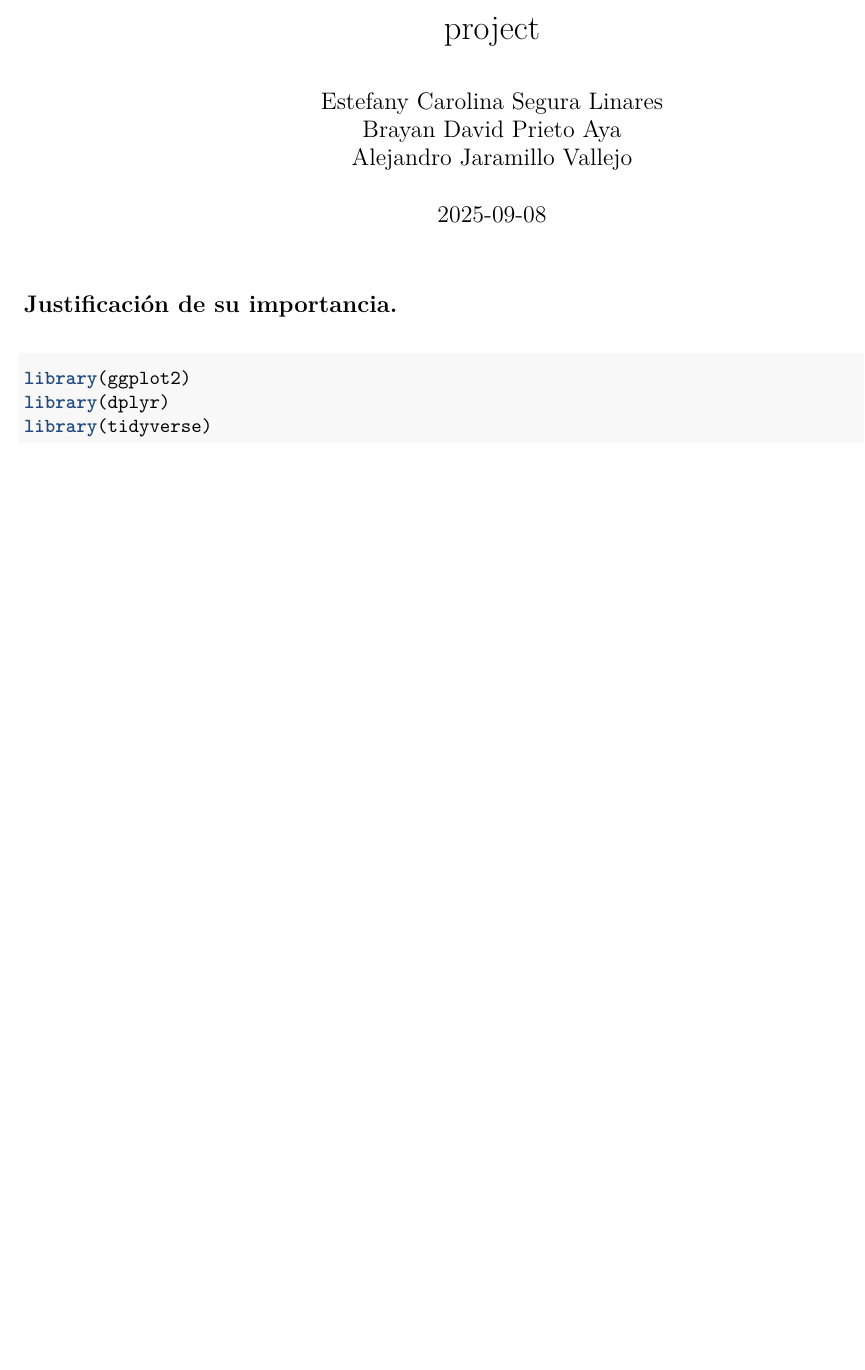
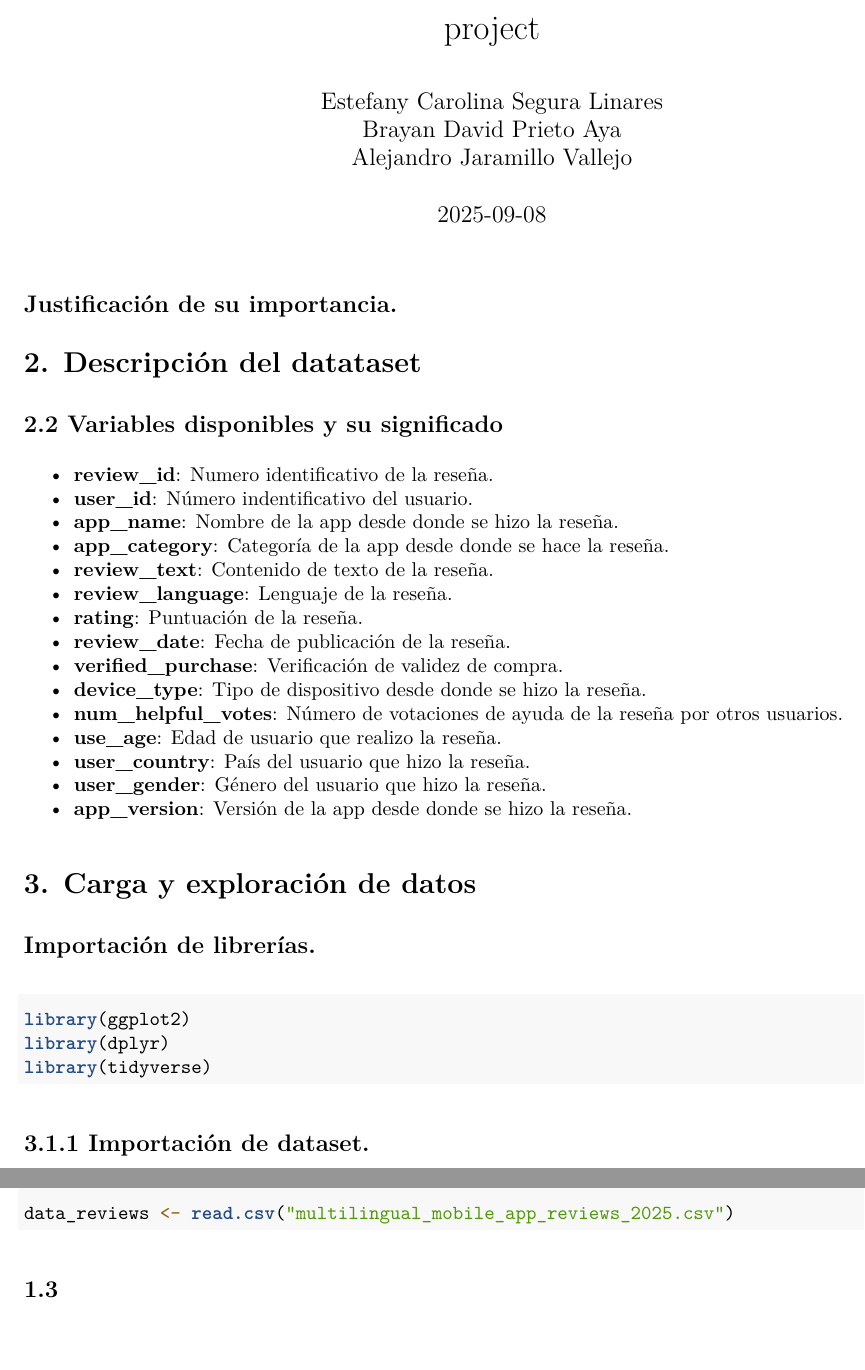
Before and after one commit to KaleosAsc/R-Project-Data, an R Markdown document (projectDocument.Rmd): part of the page before the commit and two parts of pages 1 and 2 of 2 after it, the two joined at a grey line, cut so that both start at the same text, the shorter picture padded with empty space. The pictures show the output file projectDocument.pdf that the author committed with the source.

````diff
--- a/projectDocument.Rmd
+++ b/projectDocument.Rmd
@@ -13,9 +13,42 @@
 knitr::opts_chunk$set(echo = TRUE)
 ```
 
+# 2. Descripción del datataset
+
+## 2.2 Variables disponibles y su significado
+
+- **review_id**: Numero identificativo de la reseña.
+- **user_id**: Número indentificativo del usuario.
+- **app_name**: Nombre de la app desde donde se hizo la reseña.
+- **app_category**: Categoría de la app desde donde se hace la reseña.
+- **review_text**: Contenido de texto de la reseña.
+- **review_language**: Lenguaje de la reseña.
+- **rating**: Puntuación de la reseña.
+- **review_date**: Fecha de publicación de la reseña.
+- **verified_purchase**: Verificación de validez de compra.
+- **device_type**: Tipo de dispositivo desde donde se hizo la reseña.
+- **num_helpful_votes**: Número de votaciones de ayuda de la reseña por otros usuarios.
+- **use_age**: Edad de usuario que realizo la reseña.
+- **user_country**: País del usuario que hizo la reseña.
+- **user_gender**: Género del usuario que hizo la reseña.
+- **app_version**: Versión de la app desde donde se hizo la reseña.
+
+
+
+# 3. Carga y exploración de datos
+
+
 ## Importación de librerías.
 ```{r, message=FALSE, warning=FALSE}
 library(ggplot2)
 library(dplyr)
 library(tidyverse)
 ```
+
+## 3.1.1 Importación de dataset.
+
+```{r}
+data_reviews <- read.csv("multilingual_mobile_app_reviews_2025.csv")
+```
+
+## 1.3
````
Also changed, not shown: projectDocument.pdf.
